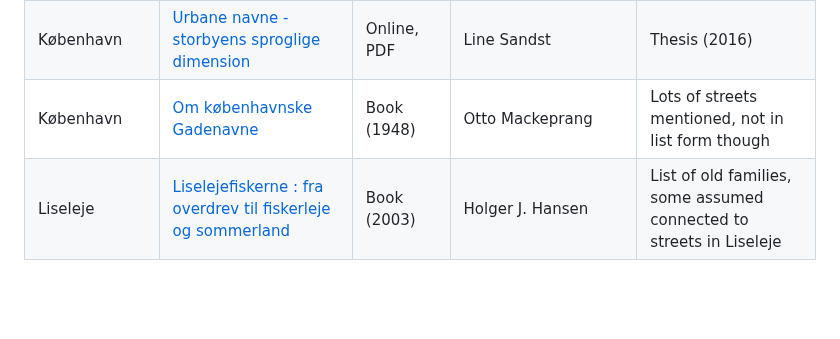
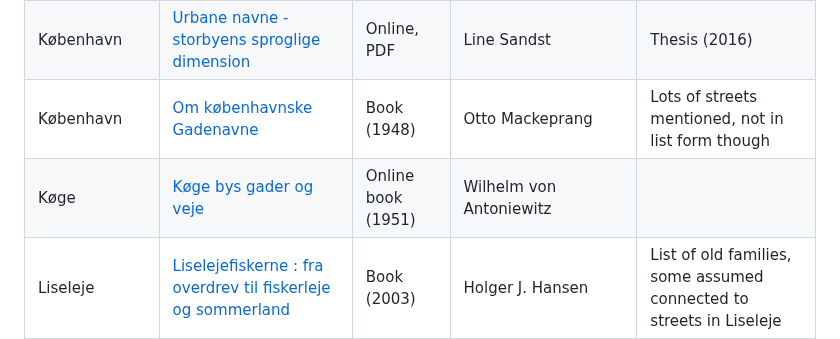
Before and after one commit to PeterBrodersen/osmetymology, a Markdown page: Resources.md, the part around the change. Drawn GitHub-style; blank space fills up the shorter version.

Commit message:
Resources: +Køge

```diff
--- a/Resources.md
+++ b/Resources.md
@@ -34,6 +34,7 @@ Resources for getting information about the origin of Danish street names.
 | København        | [Storbyens Stednavne](https://bibliotek.dk/materiale/storbyens-stednavne_bent-joergensen-f-1944-/work-of%3A870970-basis%3A22413112?type=bog) | Book (1999) | Bent Jørgensen | Extremely detailed; pretty much every road is mentioned |
 | København        | [Urbane navne - storbyens sproglige dimension](https://vbn.aau.dk/ws/files/549463328/Ph.d._2016_Sandst_Appendiks.pdf) | Online, PDF | Line Sandst | Thesis (2016) |
 | København        | [Om københavnske Gadenavne](https://bibliotek.dk/materiale/om-koebenhavnske-gadenavne_otto-mackeprang/work-of:870970-basis:44021099?workId=work-of%3A870970-basis%3A44021099&type=bog) | Book (1948) | Otto Mackeprang | Lots of streets mentioned, not in list form though |
+| Køge             | [Køge bys gader og veje](http://koegearkiverne.dk/wp-content/uploads/Kge-Bys-gader-og-veje.pdf) | Online book (1951) | Wilhelm von Antoniewitz |
 | Liseleje         | [Liselejefiskerne : fra overdrev til fiskerleje og sommerland](https://bibliotek.dk/materiale/liselejefiskerne_holger-j-hansen/work-of:870970-basis:25234979?workId=work-of%3A870970-basis%3A25234979&type=bog) | Book (2003) | Holger J. Hansen | List of old families, some assumed connected to streets in Liseleje |
 | Liseleje         | [Liselejes Historie](https://liselejeqr.dk/) | Online | | Only a few locations |
 | Lyngby           | [Vejnavne i Lyngby-Taarbæk Kommune](https://slaegtsbibliotek.dk/923295.pdf) | Online book (1992), PDF | Peter Wahl | Very detailed |
```
